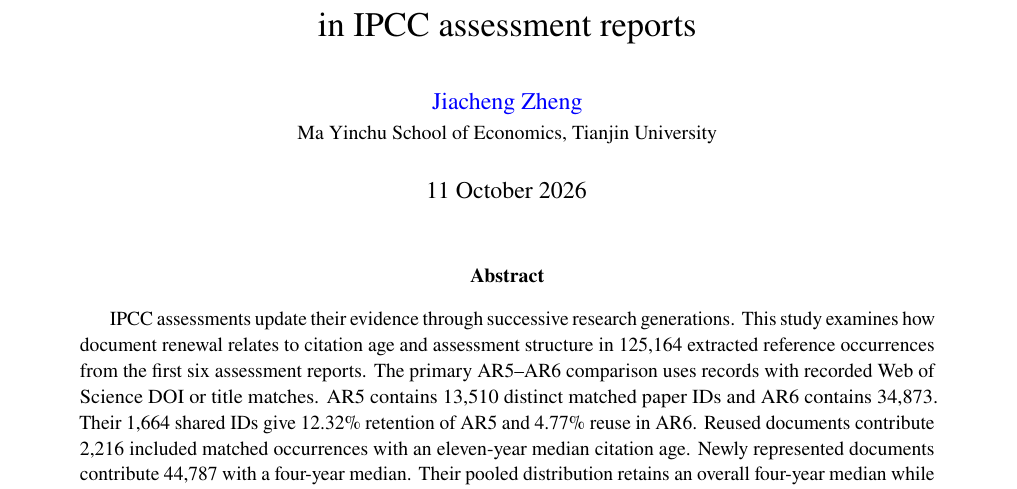
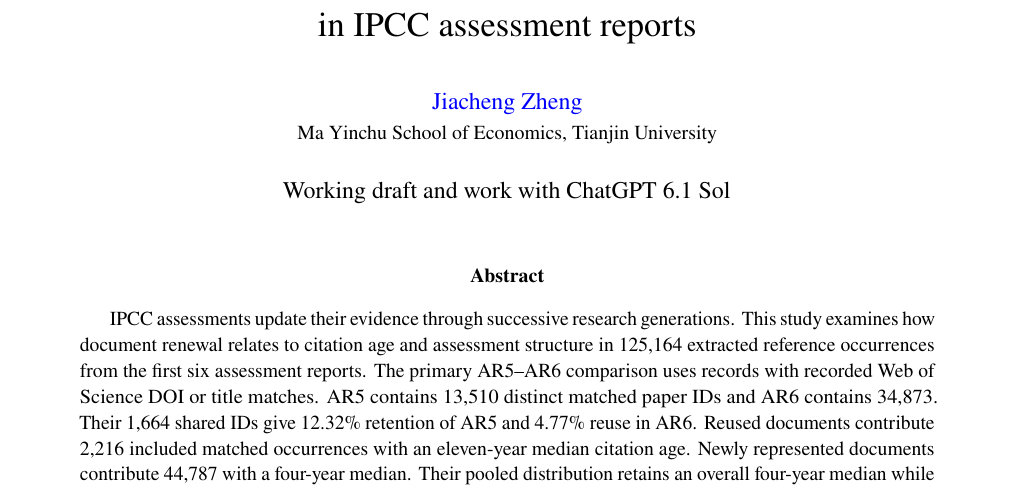
Before and after one commit to Karcen/ipcc_litdb, a LaTeX paper (paper/paper.tex): part of page 1 of 15, cut so that both start at the same text. Compiled offline with pdfLaTeX.

Commit message:
Update the paper draft and collaboration label

```diff
--- a/paper/paper.tex
+++ b/paper/paper.tex
@@ -19,7 +19,7 @@
 \renewcommand{\baselinestretch}{1.08}
 \title{Literature renewal and working-group structure\newline in IPCC assessment reports}
 \author{\href{https://karcen.github.io/}{Jiacheng Zheng}\\\small Ma Yinchu School of Economics, Tianjin University}
-\date{11 October 2026}
+\date{Working draft and work with ChatGPT 6.1 Sol}
 
 \begin{document}
 \maketitle
```
Also changed, not shown: paper/README.md, paper/paper.pdf, 6 other files.
